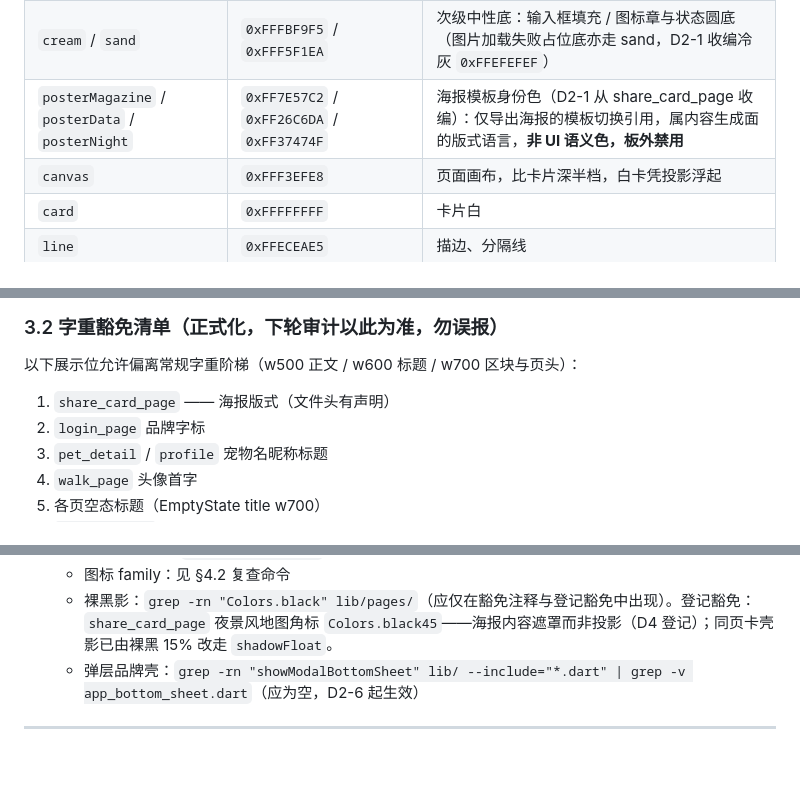
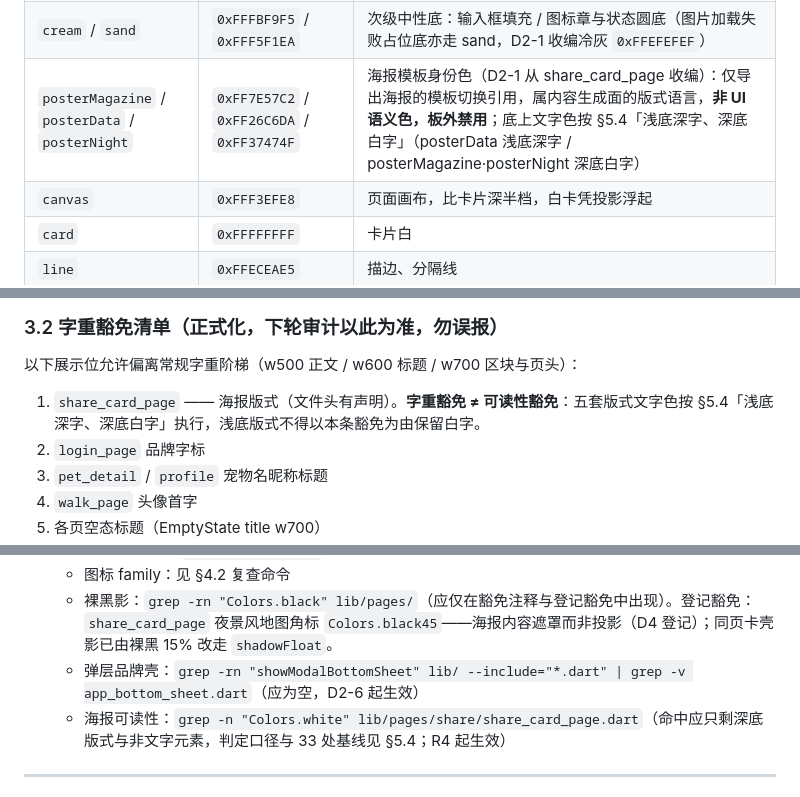
Before and after one commit to zhuzhuxia-gaoshou/chongdong_keep, a Markdown page: docs/DESIGN_SYSTEM.md, 3 parts joined by grey strips. Rendered like a GitHub page; blank space fills up the shorter version.

```diff
--- a/docs/DESIGN_SYSTEM.md
+++ b/docs/DESIGN_SYSTEM.md
@@ -36,7 +36,7 @@
 | `amber` / `amberLight` | `0xFFFFB74D` / `0xFFFFF3E0` | 症状自查「建议观察」中间风险档（已收编，勿页面私造） |
 | `warning` / `warningText` | `0xFFFFF3CD` / `0xFF8A6D3B` | 开发标识（MOCK 角标）、预警文案底 |
 | `cream` / `sand` | `0xFFFBF9F5` / `0xFFF5F1EA` | 次级中性底：输入框填充 / 图标章与状态圆底（图片加载失败占位底亦走 sand，D2-1 收编冷灰 `0xFFEFEFEF`） |
-| `posterMagazine` / `posterData` / `posterNight` | `0xFF7E57C2` / `0xFF26C6DA` / `0xFF37474F` | 海报模板身份色（D2-1 从 share_card_page 收编）：仅导出海报的模板切换引用，属内容生成面的版式语言，**非 UI 语义色，板外禁用** |
+| `posterMagazine` / `posterData` / `posterNight` | `0xFF7E57C2` / `0xFF26C6DA` / `0xFF37474F` | 海报模板身份色（D2-1 从 share_card_page 收编）：仅导出海报的模板切换引用，属内容生成面的版式语言，**非 UI 语义色，板外禁用**；底上文字色按 §5.4「浅底深字、深底白字」（posterData 浅底深字 / posterMagazine·posterNight 深底白字） |
 | `canvas` | `0xFFF3EFE8` | 页面画布，比卡片深半档，白卡凭投影浮起 |
 | `card` | `0xFFFFFFFF` | 卡片白 |
 | `line` | `0xFFECEAE5` | 描边、分隔线 |
@@ -128,7 +128,7 @@
 
 ### 3.2 字重豁免清单（正式化，下轮审计以此为准，勿误报）
 以下展示位允许偏离常规字重阶梯（w500 正文 / w600 标题 / w700 区块与页头）：
-1. `share_card_page` —— 海报版式（文件头有声明）
+1. `share_card_page` —— 海报版式（文件头有声明）。**字重豁免 ≠ 可读性豁免**：五套版式文字色按 §5.4「浅底深字、深底白字」执行，浅底版式不得以本条豁免为由保留白字。
 2. `login_page` 品牌字标
 3. `pet_detail` / `profile` 宠物名昵称标题
 4. `walk_page` 头像首字
@@ -265,6 +286,7 @@ Material textTheme 九槽全部映射 AppDimens 档位：headlineLarge=`fsDispla
   - 图标 family：见 §4.2 复查命令
   - 裸黑影：`grep -rn "Colors.black" lib/pages/`（应仅在豁免注释与登记豁免中出现）。登记豁免：`share_card_page` 夜景风地图角标 `Colors.black45`——海报内容遮罩而非投影（D4 登记）；同页卡壳影已由裸黑 15% 改走 `shadowFloat`。
   - 弹层品牌壳：`grep -rn "showModalBottomSheet" lib/ --include="*.dart" | grep -v app_bottom_sheet.dart`（应为空，D2-6 起生效）
+  - 海报可读性：`grep -n "Colors.white" lib/pages/share/share_card_page.dart`（命中应只剩深底版式与非文字元素，判定口径与 33 处基线见 §5.4；R4 起生效）
 
 ---
 
```
Also changed, not shown: other parts of docs/DESIGN_SYSTEM.md (+21 -0 lines).
